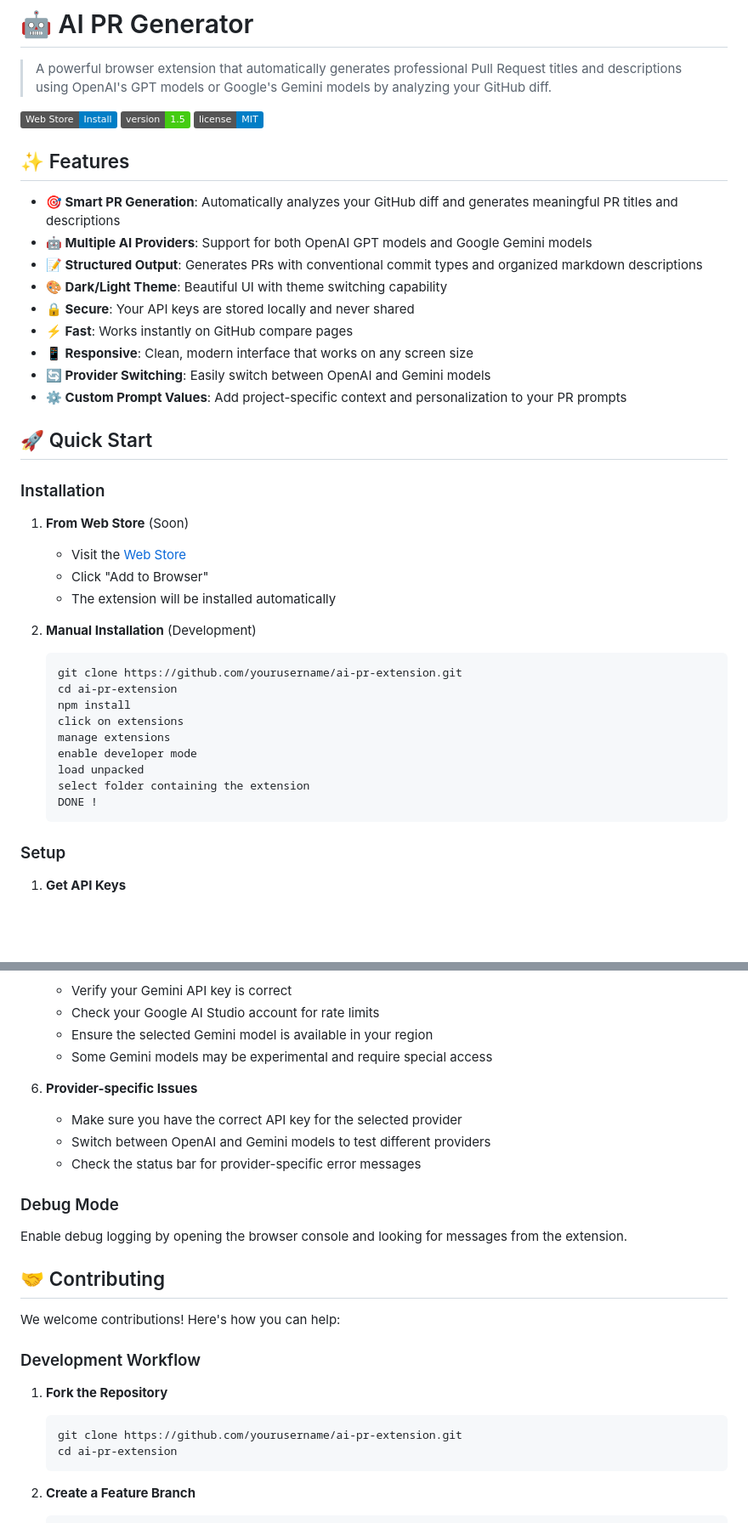
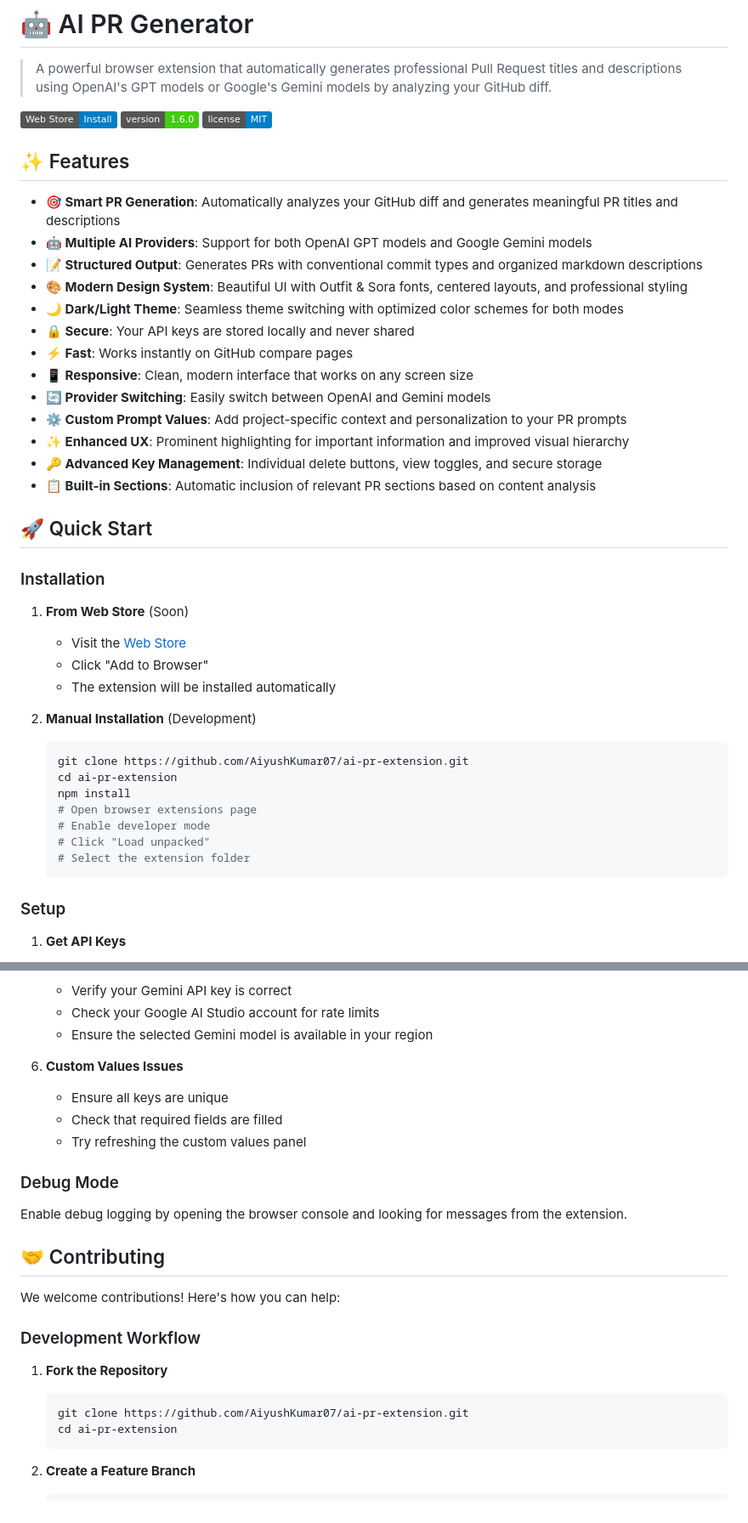
Before and after one commit to AiyushKumar07/ai-pr-extension, a Markdown page: README.md, 2 parts joined by grey strips. Shown at 85% size. Rendered like a GitHub page; badges without logos; blank space fills up the shorter version.

````diff
--- a/README.md
+++ b/README.md
@@ -3,7 +3,7 @@
 > A powerful browser extension that automatically generates professional Pull Request titles and descriptions using OpenAI's GPT models or Google's Gemini models by analyzing your GitHub diff.
 
 [![Web Store](https://img.shields.io/badge/Web%20Store-Install-blue?logo=google-chrome)](https://chromewebstore.google.com/detail/github-pr-scribe-ai/ajnplipmiafledgelgdajdfepjamafml/reviews)
-[![Version](https://img.shields.io/badge/version-1.5-brightgreen.svg)](https://github.com/AiyushKumar07/ai-pr-extension)
+[![Version](https://img.shields.io/badge/version-1.6.0-brightgreen.svg)](https://github.com/AiyushKumar07/ai-pr-extension)
 [![License](https://img.shields.io/badge/license-MIT-blue.svg)](LICENSE)
 
 ## ✨ Features
@@ -11,12 +11,16 @@
 - **🎯 Smart PR Generation**: Automatically analyzes your GitHub diff and generates meaningful PR titles and descriptions
 - **🤖 Multiple AI Providers**: Support for both OpenAI GPT models and Google Gemini models
 - **📝 Structured Output**: Generates PRs with conventional commit types and organized markdown descriptions
-- **🎨 Dark/Light Theme**: Beautiful UI with theme switching capability
+- **🎨 Modern Design System**: Beautiful UI with Outfit & Sora fonts, centered layouts, and professional styling
+- **🌙 Dark/Light Theme**: Seamless theme switching with optimized color schemes for both modes
 - **🔒 Secure**: Your API keys are stored locally and never shared
 - **⚡ Fast**: Works instantly on GitHub compare pages
 - **📱 Responsive**: Clean, modern interface that works on any screen size
 - **🔄 Provider Switching**: Easily switch between OpenAI and Gemini models
 - **⚙️ Custom Prompt Values**: Add project-specific context and personalization to your PR prompts
+- **✨ Enhanced UX**: Prominent highlighting for important information and improved visual hierarchy
+- **🔑 Advanced Key Management**: Individual delete buttons, view toggles, and secure storage
+- **📋 Built-in Sections**: Automatic inclusion of relevant PR sections based on content analysis
 
 ## 🚀 Quick Start
 
@@ -29,15 +33,13 @@
 
 2. **Manual Installation** (Development)
    ```bash
-   git clone https://github.com/yourusername/ai-pr-extension.git
+   git clone https://github.com/AiyushKumar07/ai-pr-extension.git
    cd ai-pr-extension
    npm install
-   click on extensions
-   manage extensions
-   enable developer mode
-   load unpacked
-   select folder containing the extension
-   DONE !
+   # Open browser extensions page
+   # Enable developer mode
+   # Click "Load unpacked"
+   # Select the extension folder
    ```
 
 ### Setup
@@ -364,12 +434,11 @@ The UI uses CSS custom properties for easy theming:
    - Verify your Gemini API key is correct
    - Check your Google AI Studio account for rate limits
    - Ensure the selected Gemini model is available in your region
-   - Some Gemini models may be experimental and require special access
 
-6. **Provider-specific Issues**
-   - Make sure you have the correct API key for the selected provider
-   - Switch between OpenAI and Gemini models to test different providers
-   - Check the status bar for provider-specific error messages
+6. **Custom Values Issues**
+   - Ensure all keys are unique
+   - Check that required fields are filled
+   - Try refreshing the custom values panel
 
 ### Debug Mode
 
@@ -384,7 +453,7 @@ We welcome contributions! Here's how you can help:
 1. **Fork the Repository**
 
    ```bash
-   git clone https://github.com/yourusername/ai-pr-extension.git
+   git clone https://github.com/AiyushKumar07/ai-pr-extension.git
    cd ai-pr-extension
    ```
 
````
Also changed, not shown: other parts of README.md (+97 -14 lines).
